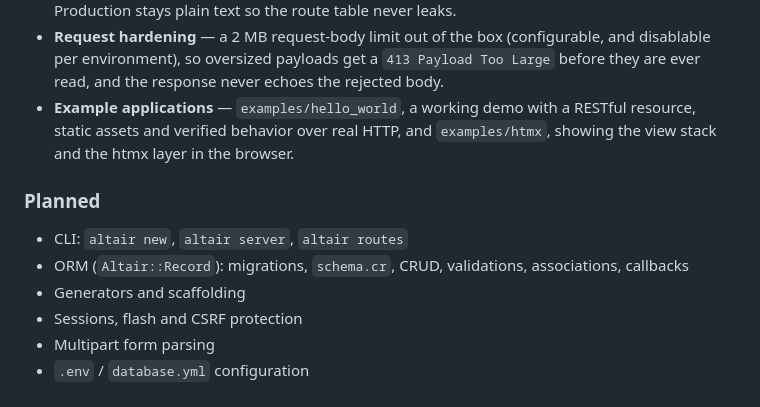
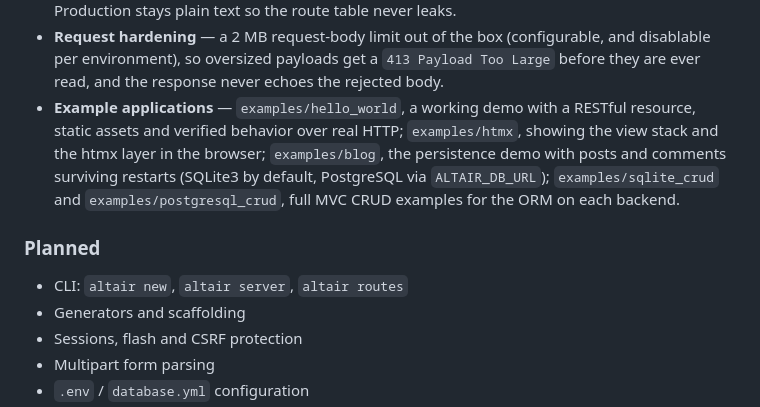
Before and after one commit to Arab-Open-Source/Altair, a Markdown page: README.md, the part around one of its changes. Rendered like a GitHub page.

```diff
--- a/README.md
+++ b/README.md
@@ -95,16 +100,11 @@ background jobs and an asset pipeline.
   (configurable, and disablable per environment), so oversized payloads
   get a `413 Payload Too Large` before they are ever read, and the
   response never echoes the rejected body.
-- **Example applications** — `examples/hello_world`, a working demo with a
-  RESTful resource, static assets and verified behavior over real HTTP,
-  and `examples/htmx`, showing the view stack and the htmx layer in the
-  browser.
+- **Example applications** — `examples/hello_world`, a working demo with a RESTful resource, static assets and verified behavior over real HTTP; `examples/htmx`, showing the view stack and the htmx layer in the browser; `examples/blog`, the persistence demo with posts and comments surviving restarts (SQLite3 by default, PostgreSQL via `ALTAIR_DB_URL`); `examples/sqlite_crud` and `examples/postgresql_crud`, full MVC CRUD examples for the ORM on each backend.
 
 ### Planned
 
 - CLI: `altair new`, `altair server`, `altair routes`
-- ORM (`Altair::Record`): migrations, `schema.cr`, CRUD, validations,
-  associations, callbacks
 - Generators and scaffolding
 - Sessions, flash and CSRF protection
 - Multipart form parsing
```
Also changed, not shown: other parts of README.md (+41 -8 lines).
